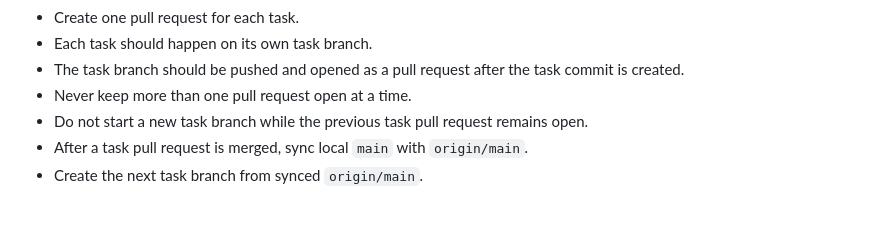
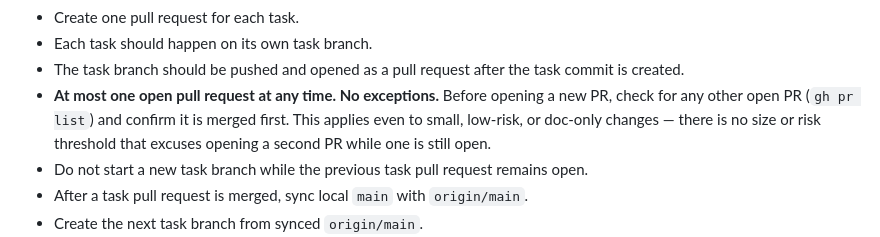
Before and after one commit to e6qu/sharecrop, a Markdown page: AGENTS.md, the part around the change. Rendered like a GitHub page; blank space fills up the shorter version.

Commit message:
Strengthen the max-one-open-PR rule in AGENTS.md (#128)

```diff
--- a/AGENTS.md
+++ b/AGENTS.md
@@ -57,7 +57,7 @@ Specific rules:
 - Create one pull request for each task.
 - Each task should happen on its own task branch.
 - The task branch should be pushed and opened as a pull request after the task commit is created.
-- Never keep more than one pull request open at a time.
+- **At most one open pull request at any time. No exceptions.** Before opening a new PR, check for any other open PR (`gh pr list`) and confirm it is merged first. This applies even to small, low-risk, or doc-only changes — there is no size or risk threshold that excuses opening a second PR while one is still open.
 - Do not start a new task branch while the previous task pull request remains open.
 - After a task pull request is merged, sync local `main` with `origin/main`.
 - Create the next task branch from synced `origin/main`.
```
